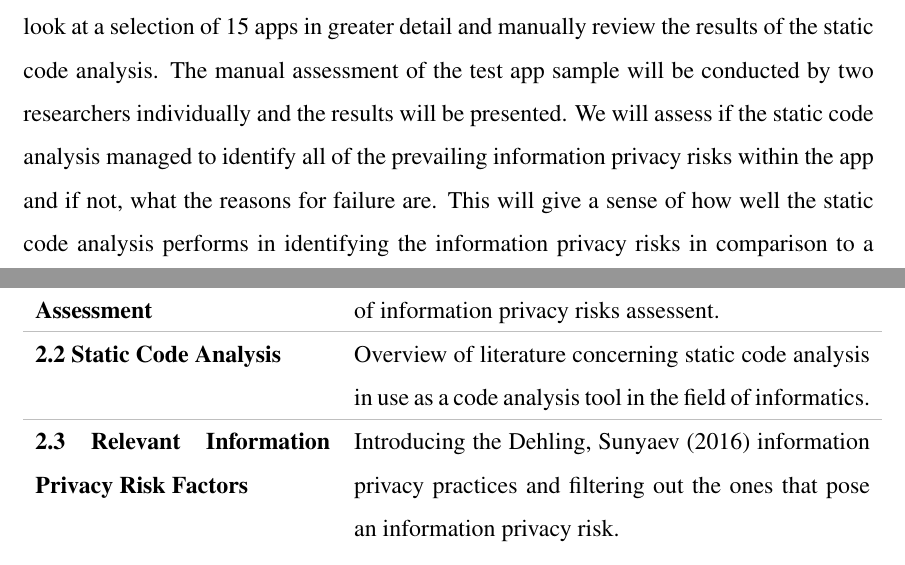
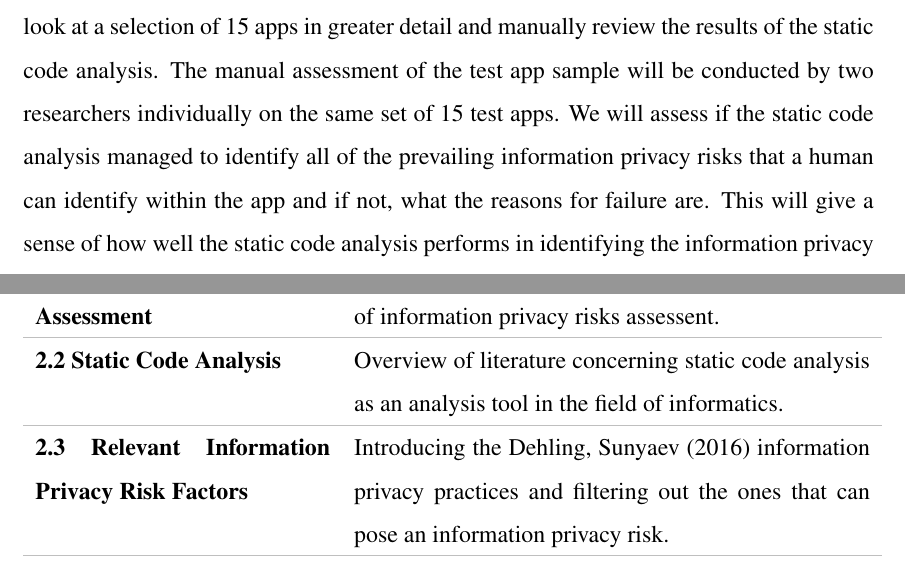
Before and after one commit to thomasbrueggemann/master-thesis, a LaTeX document (expose.tex): two parts of pages 12 and 13 of 19, joined at a grey line, cut so that both start at the same text. The pictures show the PDF file expose.pdf that the author committed with the source.

Commit message:
no message

```diff
--- a/expose.tex
+++ b/expose.tex
@@ -361,8 +361,8 @@ We will outline which \iprfs can and can not be detected automatically, as well
 Furthermore, we will evaluate for which \prfs the automated \sca is superior to using manual assessment techniques.
 
 For evaluation of the accuracy of automated \sca of the apps, we will look at a selection of 15 apps in greater detail and manually review the results of the static code analysis.
-The manual assessment of the test app sample will be conducted by two researchers individually and the results will be presented.
-We will assess if the \sca managed to identify all of the prevailing \ipr within the app and if not, what the reasons for failure are.
+The manual assessment of the test app sample will be conducted by two researchers individually on the same set of 15 test apps.
+We will assess if the \sca managed to identify all of the prevailing \ipr that a human can identify within the app and if not, what the reasons for failure are.
 This will give a sense of how well the \sca performs in identifying the information privacy risks in comparison to a human reviewer.
 
 % STRUCTURE %
@@ -384,9 +384,9 @@ In this section we would like to introduce the structure of the final thesis cha
 
     2.1 Information Privacy Risk Assessment & Overview of literature that already covered the topics of \ipr assessent.\\\hline
 
-    2.2 Static Code Analysis & Overview of literature concerning static code analysis in use as a code analysis tool in the field of informatics.\\\hline
+    2.2 Static Code Analysis & Overview of literature concerning static code analysis as an analysis tool in the field of informatics.\\\hline
 
-    2.3 Relevant Information Privacy Risk Factors & Introducing the \cite{Dehling2016} \ipp and filtering out the ones that pose an information privacy risk.\\\hline
+    2.3 Relevant Information Privacy Risk Factors & Introducing the \cite{Dehling2016} \ipp and filtering out the ones that can pose an information privacy risk.\\\hline
 
     3 Implementation and Evaluation of an Automated Information Privacy Risk Assessment Tool & This chapter describes the main implementation phase of the automated \pra tool.\\\hline
 
```
Also changed, not shown: expose.pdf, expose.tex (4 more changed lines).
